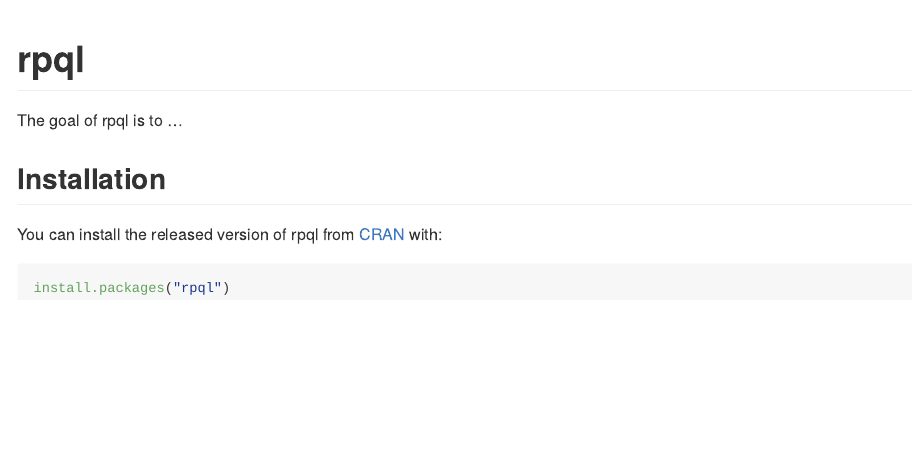
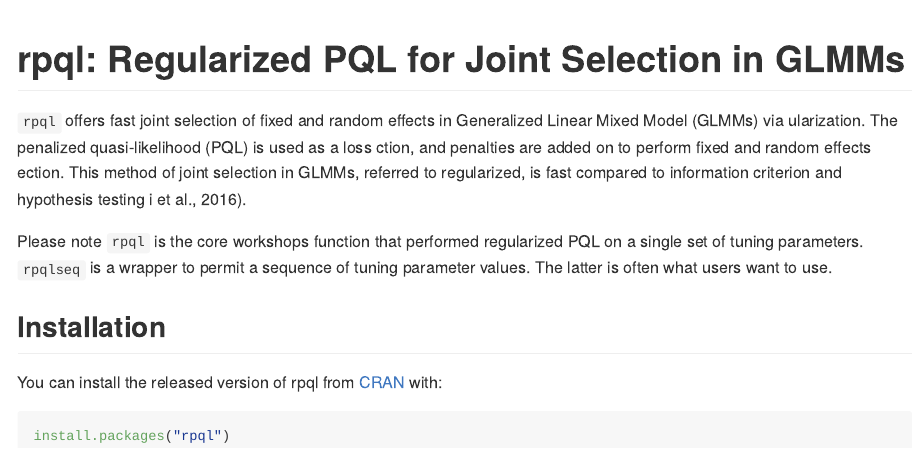
Before and after one commit to emitanaka/rpql, an R Markdown document (README.Rmd): the page in a window 1100 px wide, from its top. The pictures show the output file README.md that the author committed with the source, drawn offline in the style of GitHub; badge pictures from the web are left out.

Commit message:
README update with purpose

````diff
--- a/README.Rmd
+++ b/README.Rmd
@@ -12,14 +12,25 @@
   out.width = "100%"
 )
 ```
-# rpql
+# rpql: Regularized PQL for Joint Selection in GLMMs
 
 <!-- badges: start -->
 [![CRAN status](https://www.r-pkg.org/badges/version/rpql)](https://cran.r-project.org/package=rpql)
 [![Lifecycle: maturing](https://img.shields.io/badge/lifecycle-maturing-blue.svg)](https://www.tidyverse.org/lifecycle/#maturing)
 <!-- badges: end -->
 
-The goal of rpql is to ...
+`rpql` offers fast joint selection of fixed and random effects in
+Generalized Linear Mixed Model (GLMMs) via ularization. The penalized
+quasi-likelihood (PQL) is used as a loss ction, and penalties are added
+on to perform fixed and random effects ection. This method of joint
+selection in GLMMs, referred to regularized, is fast compared to
+information criterion and hypothesis testing i et al., 2016).
+
+Please note `rpql` is the core workshops function that performed
+regularized PQL on a single set of tuning parameters. `rpqlseq` is a
+wrapper to permit a sequence of tuning parameter values. The latter is often
+what users want to use.
+
 
 ## Installation
 
````
Also changed, not shown: README.md.
